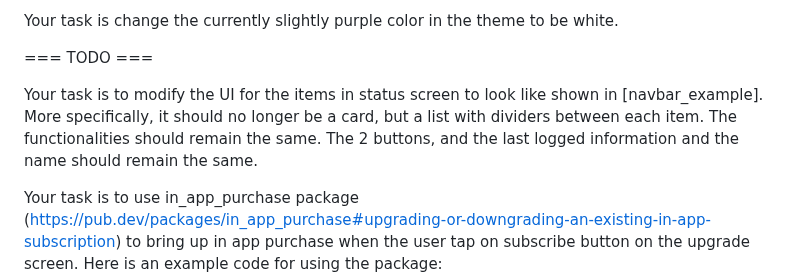
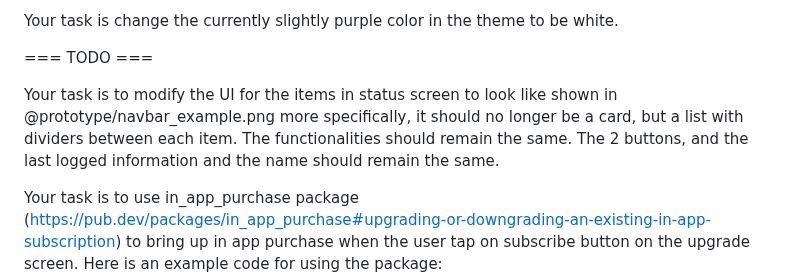
Before and after one commit to tianhaoz95/time_since, a Markdown page: NOTE.md, the part around the change. Rendered like a GitHub page.

Commit message:
update status screen ui to list with dividers using @prototype/navbar_example.png

````diff
--- a/NOTE.md
+++ b/NOTE.md
@@ -52,7 +52,7 @@ Your task is change the currently slightly purple color in the theme to be white
 
 === TODO ===
 
-Your task is to modify the UI for the items in status screen to look like shown in [navbar_example]. More specifically, it should no longer be a card, but a list with dividers between each item. The functionalities should remain the same. The 2 buttons, and the last logged information and the name should remain the same.
+Your task is to modify the UI for the items in status screen to look like shown in @prototype/navbar_example.png more specifically, it should no longer be a card, but a list with dividers between each item. The functionalities should remain the same. The 2 buttons, and the last logged information and the name should remain the same.
 
 Your task is to use in_app_purchase package (https://pub.dev/packages/in_app_purchase#upgrading-or-downgrading-an-existing-in-app-subscription) to bring up in app purchase when the user tap on subscribe button on the upgrade screen. Here is an example code for using the package:
 ```
````
